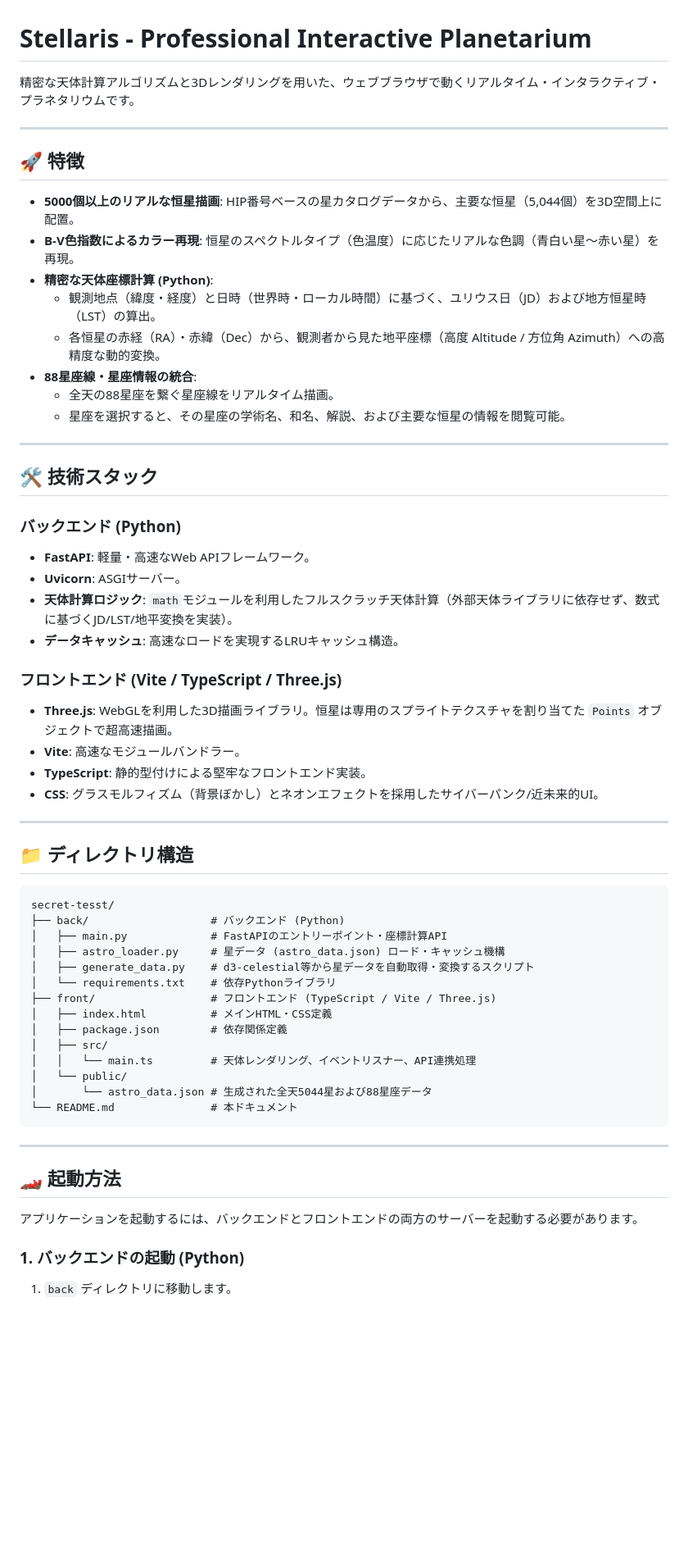
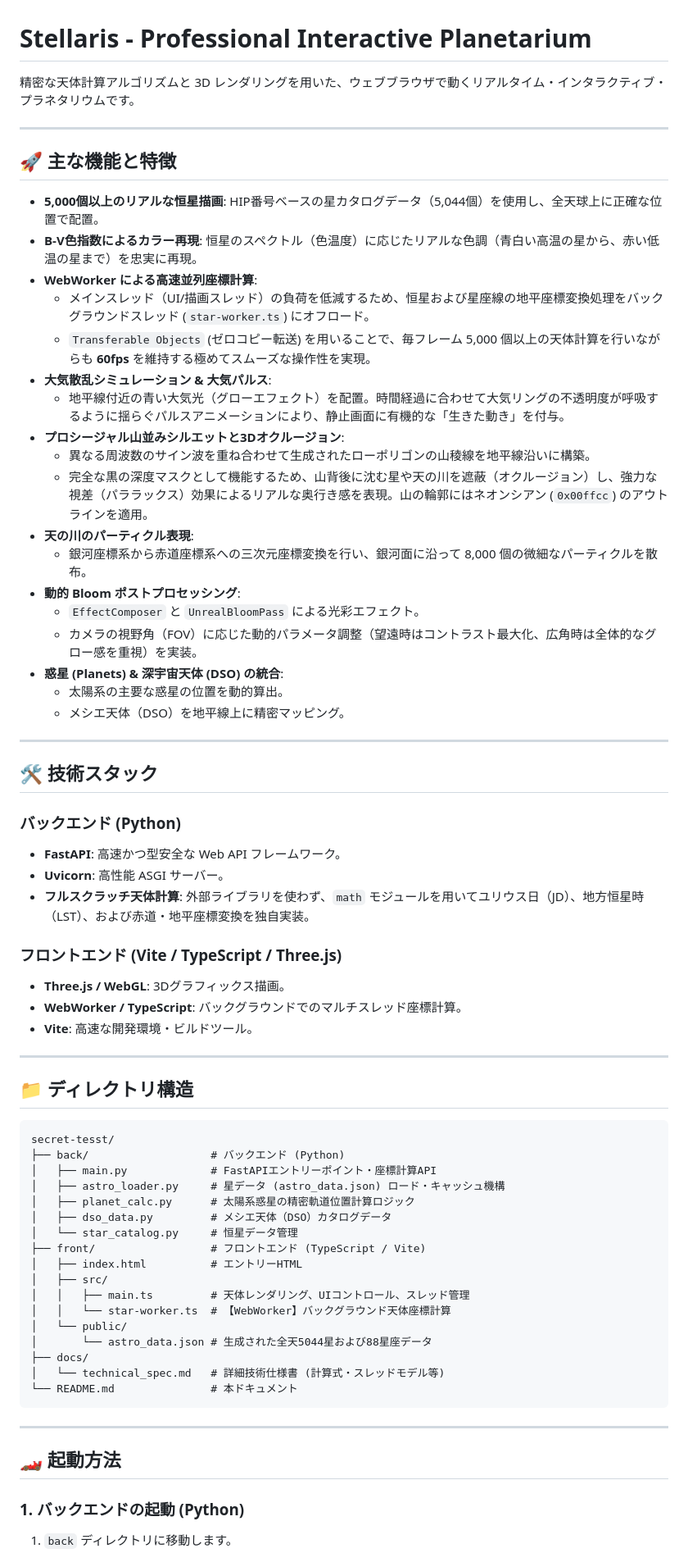
Before and after one commit to nabechan1228/secret-tesst, a Markdown page: README.md, the part around one of its changes. Shown at 82% size. GitHub-like rendering; blank space fills up the shorter version.

Commit message:
docs: add technical specification and update README documentation

````diff
--- a/README.md
+++ b/README.md
@@ -1,35 +1,43 @@
 # Stellaris - Professional Interactive Planetarium
 
-精密な天体計算アルゴリズムと3Dレンダリングを用いた、ウェブブラウザで動くリアルタイム・インタラクティブ・プラネタリウムです。
+精密な天体計算アルゴリズムと 3D レンダリングを用いた、ウェブブラウザで動くリアルタイム・インタラクティブ・プラネタリウムです。
 
 ---
 
-## 🚀 特徴
+## 🚀 主な機能と特徴
 
-- **5000個以上のリアルな恒星描画**: HIP番号ベースの星カタログデータから、主要な恒星（5,044個）を3D空間上に配置。
-- **B-V色指数によるカラー再現**: 恒星のスペクトルタイプ（色温度）に応じたリアルな色調（青白い星〜赤い星）を再現。
-- **精密な天体座標計算 (Python)**:
-  - 観測地点（緯度・経度）と日時（世界時・ローカル時間）に基づく、ユリウス日（JD）および地方恒星時（LST）の算出。
-  - 各恒星の赤経（RA）・赤緯（Dec）から、観測者から見た地平座標（高度 Altitude / 方位角 Azimuth）への高精度な動的変換。
-- **88星座線・星座情報の統合**:
-  - 全天の88星座を繋ぐ星座線をリアルタイム描画。
-  - 星座を選択すると、その星座の学術名、和名、解説、および主要な恒星の情報を閲覧可能。
+* **5,000個以上のリアルな恒星描画**: HIP番号ベースの星カタログデータ（5,044個）を使用し、全天球上に正確な位置で配置。
+* **B-V色指数によるカラー再現**: 恒星のスペクトル（色温度）に応じたリアルな色調（青白い高温の星から、赤い低温の星まで）を忠実に再現。
+* **WebWorker による高速並列座標計算**:
+  * メインスレッド（UI/描画スレッド）の負荷を低減するため、恒星および星座線の地平座標変換処理をバックグラウンドスレッド (`star-worker.ts`) にオフロード。
+  * `Transferable Objects` (ゼロコピー転送) を用いることで、毎フレーム 5,000 個以上の天体計算を行いながらも **60fps** を維持する極めてスムーズな操作性を実現。
+* **大気散乱シミュレーション & 大気パルス**:
+  * 地平線付近の青い大気光（グローエフェクト）を配置。時間経過に合わせて大気リングの不透明度が呼吸するように揺らぐパルスアニメーションにより、静止画面に有機的な「生きた動き」を付与。
+* **プロシージャル山並みシルエットと3Dオクルージョン**:
+  * 異なる周波数のサイン波を重ね合わせて生成されたローポリゴンの山稜線を地平線沿いに構築。
+  * 完全な黒の深度マスクとして機能するため、山背後に沈む星や天の川を遮蔽（オクルージョン）し、強力な視差（パララックス）効果によるリアルな奥行き感を表現。山の輪郭にはネオンシアン (`0x00ffcc`) のアウトラインを適用。
+* **天の川のパーティクル表現**:
+  * 銀河座標系から赤道座標系への三次元座標変換を行い、銀河面に沿って 8,000 個の微細なパーティクルを散布。
+* **動的 Bloom ポストプロセッシング**:
+  * `EffectComposer` と `UnrealBloomPass` による光彩エフェクト。
+  * カメラの視野角（FOV）に応じた動的パラメータ調整（望遠時はコントラスト最大化、広角時は全体的なグロー感を重視）を実装。
+* **惑星 (Planets) & 深宇宙天体 (DSO) の統合**:
+  * 太陽系の主要な惑星の位置を動的算出。
+  * メシエ天体（DSO）を地平線上に精密マッピング。
 
 ---
 
 ## 🛠️ 技術スタック
 
 ### バックエンド (Python)
-- **FastAPI**: 軽量・高速なWeb APIフレームワーク。
-- **Uvicorn**: ASGIサーバー。
-- **天体計算ロジック**: `math`モジュールを利用したフルスクラッチ天体計算（外部天体ライブラリに依存せず、数式に基づくJD/LST/地平変換を実装）。
-- **データキャッシュ**: 高速なロードを実現するLRUキャッシュ構造。
+* **FastAPI**: 高速かつ型安全な Web API フレームワーク。
+* **Uvicorn**: 高性能 ASGI サーバー。
+* **フルスクラッチ天体計算**: 外部ライブラリを使わず、`math` モジュールを用いてユリウス日（JD）、地方恒星時（LST）、および赤道・地平座標変換を独自実装。
 
 ### フロントエンド (Vite / TypeScript / Three.js)
-- **Three.js**: WebGLを利用した3D描画ライブラリ。恒星は専用のスプライトテクスチャを割り当てた `Points` オブジェクトで超高速描画。
-- **Vite**: 高速なモジュールバンドラー。
-- **TypeScript**: 静的型付けによる堅牢なフロントエンド実装。
-- **CSS**: グラスモルフィズム（背景ぼかし）とネオンエフェクトを採用したサイバーパンク/近未来的UI。
+* **Three.js / WebGL**: 3Dグラフィックス描画。
+* **WebWorker / TypeScript**: バックグラウンドでのマルチスレッド座標計算。
+* **Vite**: 高速な開発環境・ビルドツール。
 
 ---
 
@@ -38,17 +46,20 @@
 ```text
 secret-tesst/
 ├── back/                   # バックエンド (Python)
-│   ├── main.py             # FastAPIのエントリーポイント・座標計算API
+│   ├── main.py             # FastAPIエントリーポイント・座標計算API
 │   ├── astro_loader.py     # 星データ (astro_data.json) ロード・キャッシュ機構
-│   ├── generate_data.py    # d3-celestial等から星データを自動取得・変換するスクリプト
-│   └── requirements.txt    # 依存Pythonライブラリ
-├── front/                  # フロントエンド (TypeScript / Vite / Three.js)
-│   ├── index.html          # メインHTML・CSS定義
-│   ├── package.json        # 依存関係定義
+│   ├── planet_calc.py      # 太陽系惑星の精密軌道位置計算ロジック
+│   ├── dso_data.py         # メシエ天体（DSO）カタログデータ
+│   └── star_catalog.py     # 恒星データ管理
+├── front/                  # フロントエンド (TypeScript / Vite)
+│   ├── index.html          # エントリーHTML
 │   ├── src/
-│   │   └── main.ts         # 天体レンダリング、イベントリスナー、API連携処理
+│   │   ├── main.ts         # 天体レンダリング、UIコントロール、スレッド管理
+│   │   └── star-worker.ts  # 【WebWorker】バックグラウンド天体座標計算
 │   └── public/
 │       └── astro_data.json # 生成された全天5044星および88星座データ
+├── docs/
+│   └── technical_spec.md   # 詳細技術仕様書 (計算式・スレッドモデル等)
 └── README.md               # 本ドキュメント
 ```
 
@@ -56,8 +67,5 @@ secret-tesst/
 
 ## 🏎️ 起動方法
 
-アプリケーションを起動するには、バックエンドとフロントエンドの両方のサーバーを起動する必要があります。
-
 ### 1. バックエンドの起動 (Python)
-
 1. `back` ディレクトリに移動します。
````
Also changed, not shown: other parts of README.md (+8 -6 lines), docs/technical_spec.md (added, +220 -0 lines).
